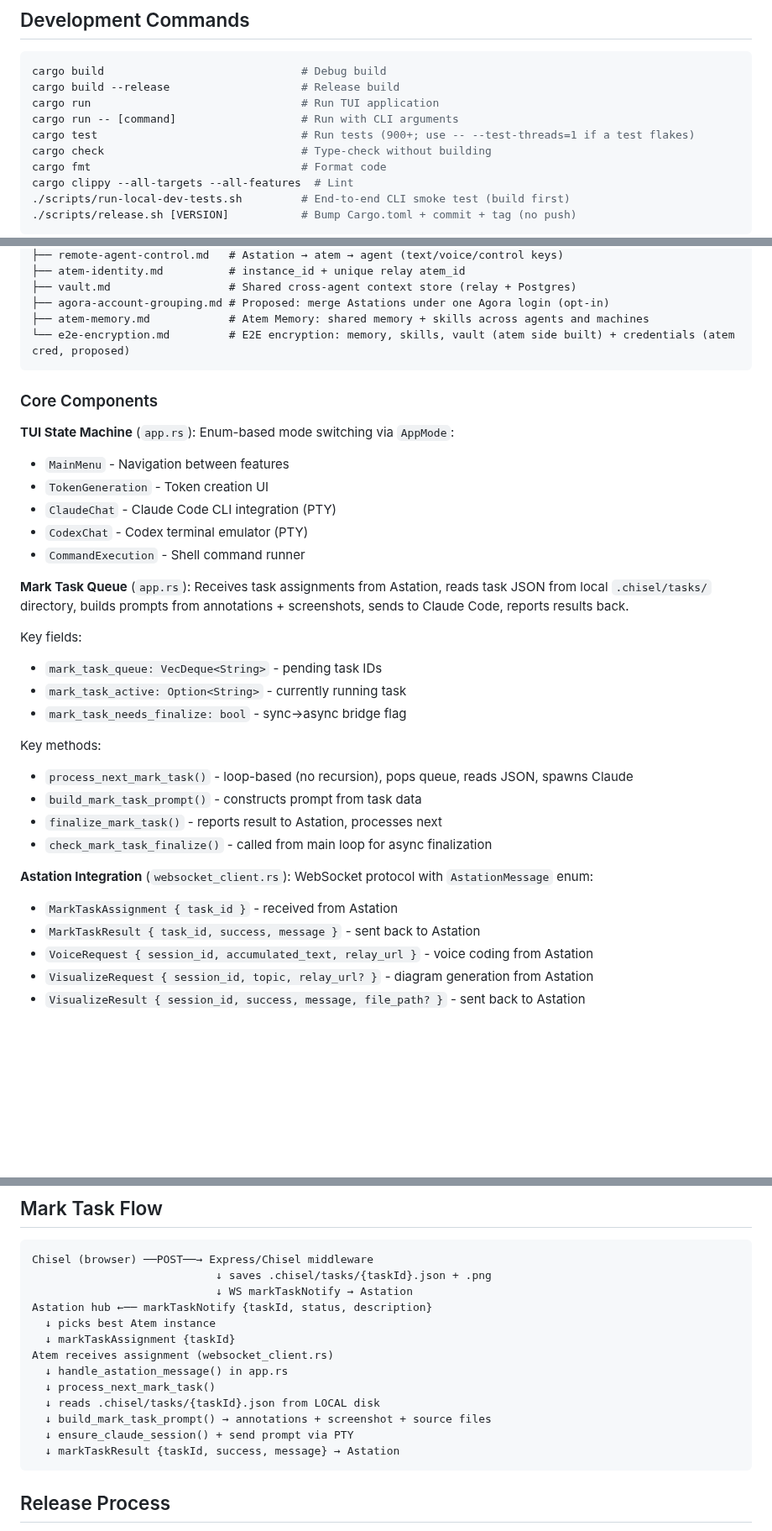
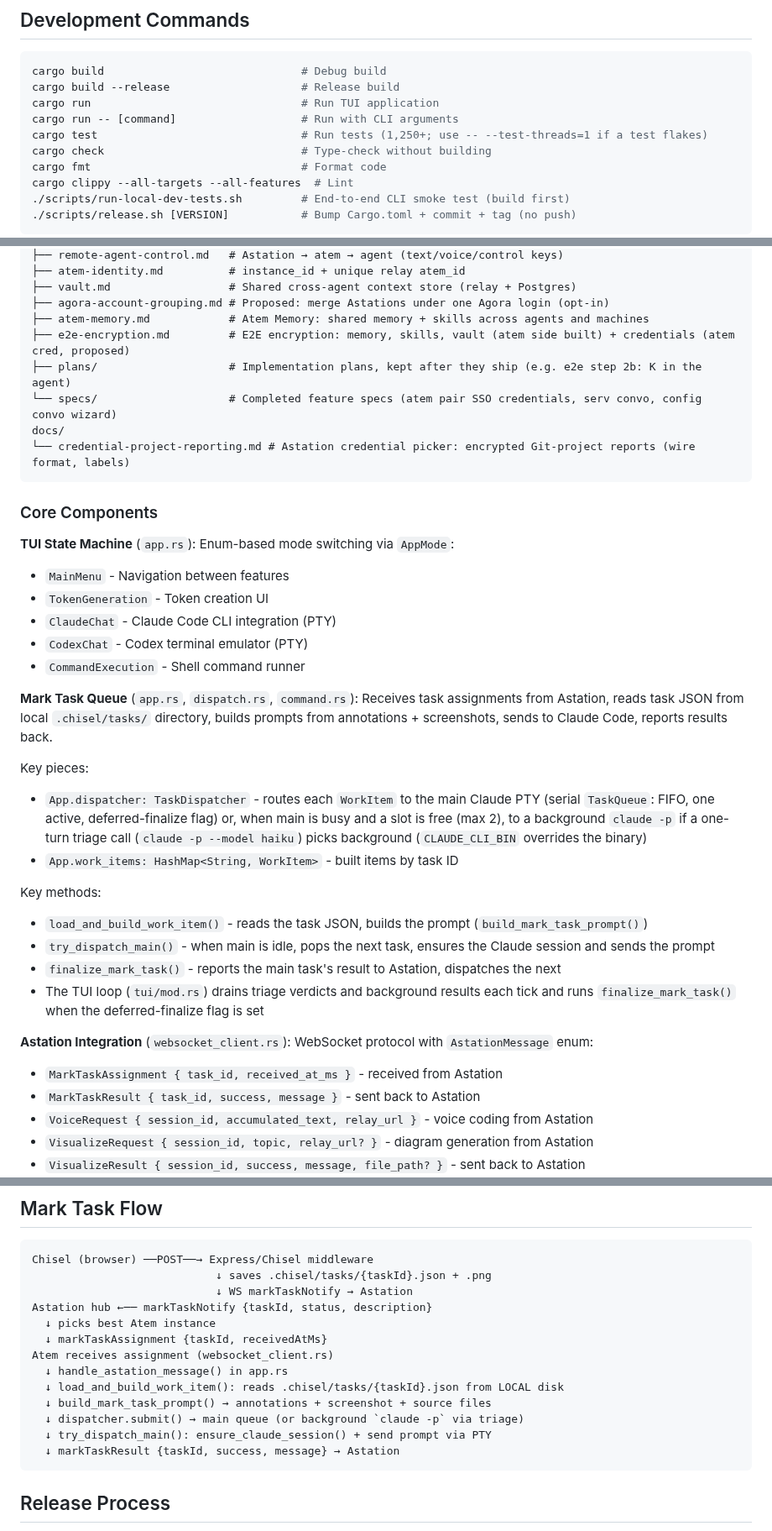
Before and after one commit to Agora-Build/Atem, a Markdown page: AGENTS.md, 3 parts joined by grey strips. Shown at 84% size. Rendered like a GitHub page; blank space fills up the shorter version.

````diff
--- a/AGENTS.md
+++ b/AGENTS.md
@@ -23,7 +23,7 @@ cargo build                              # Debug build
 cargo build --release                    # Release build
 cargo run                                # Run TUI application
 cargo run -- [command]                   # Run with CLI arguments
-cargo test                               # Run tests (900+; use -- --test-threads=1 if a test flakes)
+cargo test                               # Run tests (1,250+; use -- --test-threads=1 if a test flakes)
 cargo check                              # Type-check without building
 cargo fmt                                # Format code
 cargo clippy --all-targets --all-features  # Lint
@@ -130,7 +133,11 @@ designs/
 ├── vault.md                  # Shared cross-agent context store (relay + Postgres)
 ├── agora-account-grouping.md # Proposed: merge Astations under one Agora login (opt-in)
 ├── atem-memory.md            # Atem Memory: shared memory + skills across agents and machines
-└── e2e-encryption.md         # E2E encryption: memory, skills, vault (atem side built) + credentials (atem cred, proposed)
+├── e2e-encryption.md         # E2E encryption: memory, skills, vault (atem side built) + credentials (atem cred, proposed)
+├── plans/                    # Implementation plans, kept after they ship (e.g. e2e step 2b: K in the agent)
+└── specs/                    # Completed feature specs (atem pair SSO credentials, serv convo, config convo wizard)
+docs/
+└── credential-project-reporting.md # Astation credential picker: encrypted Git-project reports (wire format, labels)
 ```
 
 ### Core Components
@@ -142,21 +149,20 @@ designs/
 - `CodexChat` - Codex terminal emulator (PTY)
 - `CommandExecution` - Shell command runner
 
-**Mark Task Queue** (`app.rs`): Receives task assignments from Astation, reads task JSON from local `.chisel/tasks/` directory, builds prompts from annotations + screenshots, sends to Claude Code, reports results back.
+**Mark Task Queue** (`app.rs`, `dispatch.rs`, `command.rs`): Receives task assignments from Astation, reads task JSON from local `.chisel/tasks/` directory, builds prompts from annotations + screenshots, sends to Claude Code, reports results back.
 
-Key fields:
-- `mark_task_queue: VecDeque<String>` - pending task IDs
-- `mark_task_active: Option<String>` - currently running task
-- `mark_task_needs_finalize: bool` - sync→async bridge flag
+Key pieces:
+- `App.dispatcher: TaskDispatcher` - routes each `WorkItem` to the main Claude PTY (serial `TaskQueue`: FIFO, one active, deferred-finalize flag) or, when main is busy and a slot is free (max 2), to a background `claude -p` if a one-turn triage call (`claude -p --model haiku`) picks background (`CLAUDE_CLI_BIN` overrides the binary)
+- `App.work_items: HashMap<String, WorkItem>` - built items by task ID
 
 Key methods:
-- `process_next_mark_task()` - loop-based (no recursion), pops queue, reads JSON, spawns Claude
-- `build_mark_task_prompt()` - constructs prompt from task data
-- `finalize_mark_task()` - reports result to Astation, processes next
-- `check_mark_task_finalize()` - called from main loop for async finalization
+- `load_and_build_work_item()` - reads the task JSON, builds the prompt (`build_mark_task_prompt()`)
+- `try_dispatch_main()` - when main is idle, pops the next task, ensures the Claude session and sends the prompt
+- `finalize_mark_task()` - reports the main task's result to Astation, dispatches the next
+- The TUI loop (`tui/mod.rs`) drains triage verdicts and background results each tick and runs `finalize_mark_task()` when the deferred-finalize flag is set
 
 **Astation Integration** (`websocket_client.rs`): WebSocket protocol with `AstationMessage` enum:
-- `MarkTaskAssignment { task_id }` - received from Astation
+- `MarkTaskAssignment { task_id, received_at_ms }` - received from Astation
 - `MarkTaskResult { task_id, success, message }` - sent back to Astation
 - `VoiceRequest { session_id, accumulated_text, relay_url }` - voice coding from Astation
 - `VisualizeRequest { session_id, topic, relay_url? }` - diagram generation from Astation
@@ -327,13 +336,13 @@ Chisel (browser) ──POST──→ Express/Chisel middleware
                             ↓ WS markTaskNotify → Astation
 Astation hub ←── markTaskNotify {taskId, status, description}
   ↓ picks best Atem instance
-  ↓ markTaskAssignment {taskId}
+  ↓ markTaskAssignment {taskId, receivedAtMs}
 Atem receives assignment (websocket_client.rs)
   ↓ handle_astation_message() in app.rs
-  ↓ process_next_mark_task()
-  ↓ reads .chisel/tasks/{taskId}.json from LOCAL disk
+  ↓ load_and_build_work_item(): reads .chisel/tasks/{taskId}.json from LOCAL disk
   ↓ build_mark_task_prompt() → annotations + screenshot + source files
-  ↓ ensure_claude_session() + send prompt via PTY
+  ↓ dispatcher.submit() → main queue (or background `claude -p` via triage)
+  ↓ try_dispatch_main(): ensure_claude_session() + send prompt via PTY
   ↓ markTaskResult {taskId, success, message} → Astation
 ```
 
````
Also changed, not shown: other parts of AGENTS.md (+16 -10 lines), designs/e2e-encryption.md (+5 -3 lines).
